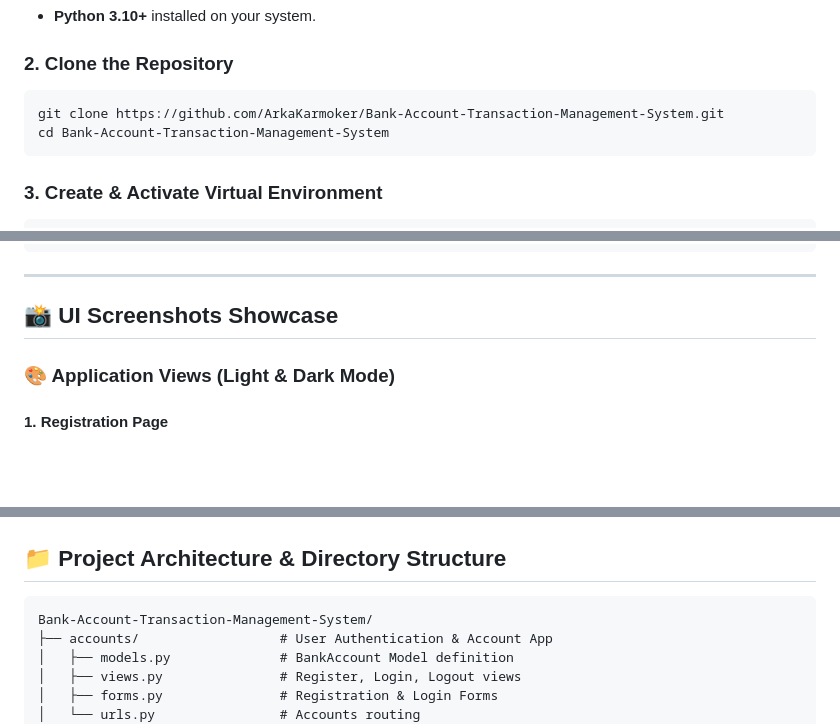
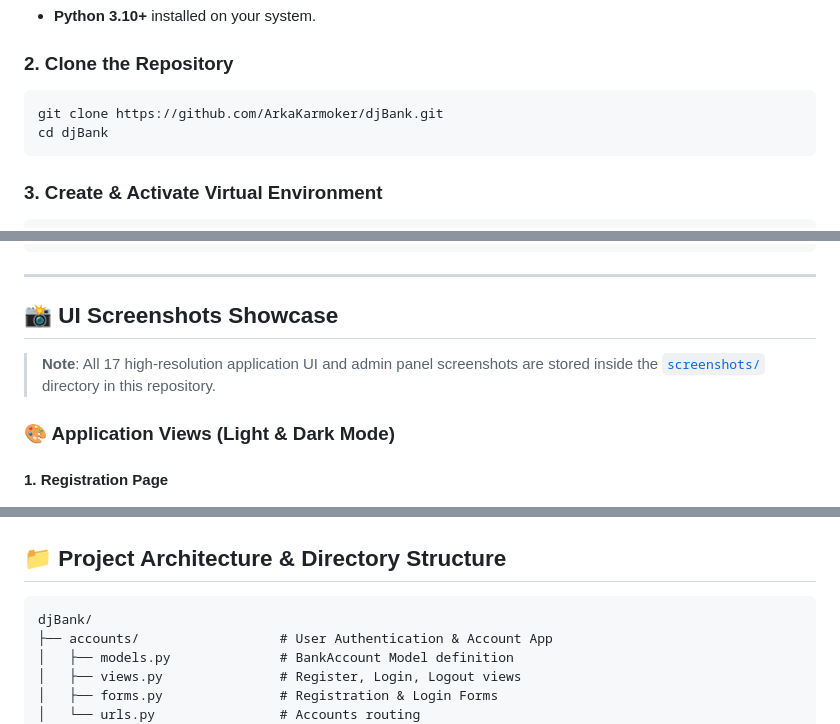
Before and after one commit to ArkaKarmoker/djBank, a Markdown page: README.md, 3 parts joined by grey strips. Drawn GitHub-style; blank space fills up the shorter version.

````diff
--- a/README.md
+++ b/README.md
@@ -80,8 +80,8 @@ Follow these steps to set up and run the project locally:
 
 ### 2. Clone the Repository
 ```bash
-git clone https://github.com/ArkaKarmoker/Bank-Account-Transaction-Management-System.git
-cd Bank-Account-Transaction-Management-System
+git clone https://github.com/ArkaKarmoker/djBank.git
+cd djBank
 ```
 
 ### 3. Create & Activate Virtual Environment
@@ -130,6 +130,8 @@ python manage.py test
 ---
 
 ## 📸 UI Screenshots Showcase
+
+> **Note**: All 17 high-resolution application UI and admin panel screenshots are stored inside the [`screenshots/`](./screenshots) directory in this repository.
 
 ### 🎨 Application Views (Light & Dark Mode)
 
@@ -184,7 +186,7 @@ python manage.py test
 ## 📁 Project Architecture & Directory Structure
 
 ```text
-Bank-Account-Transaction-Management-System/
+djBank/
 ├── accounts/                  # User Authentication & Account App
 │   ├── models.py              # BankAccount Model definition
 │   ├── views.py               # Register, Login, Logout views
````
